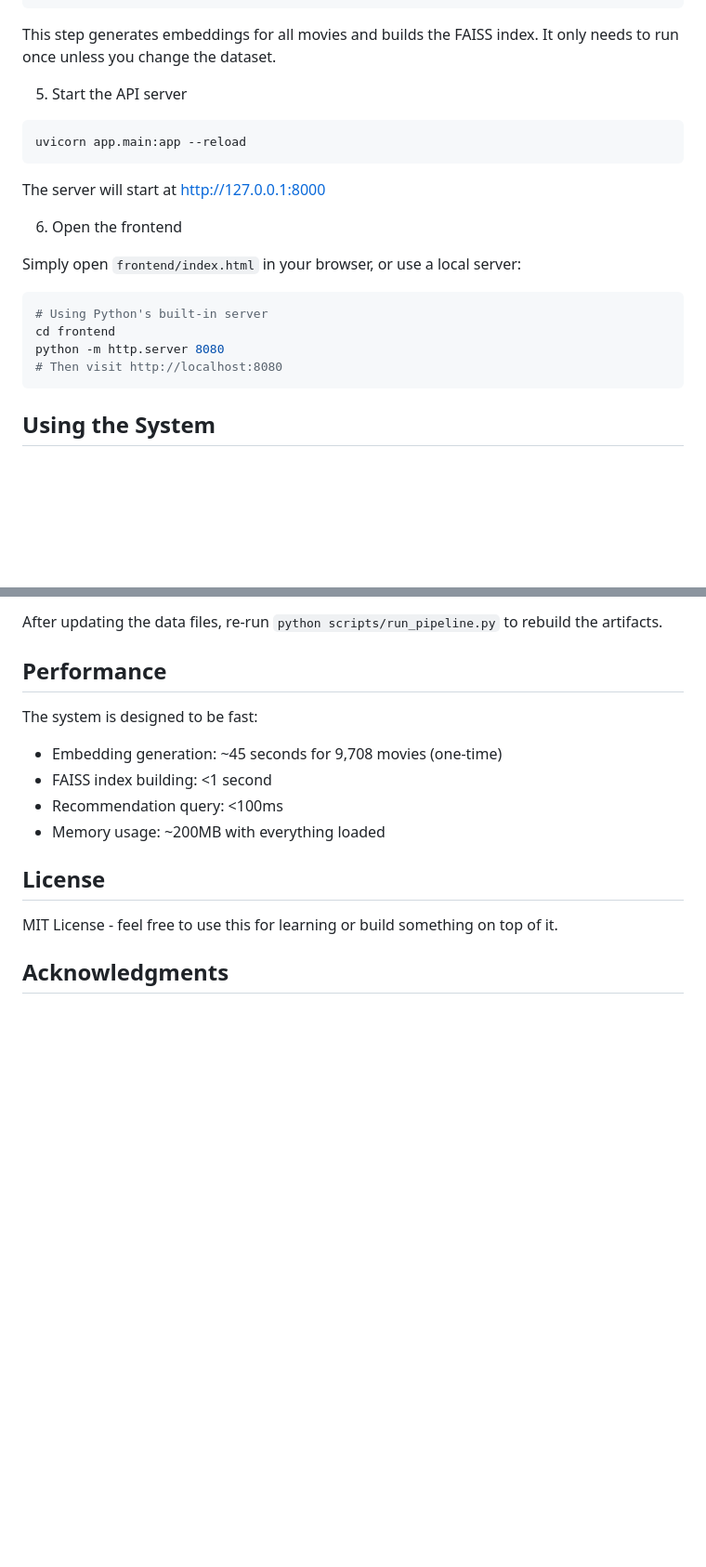
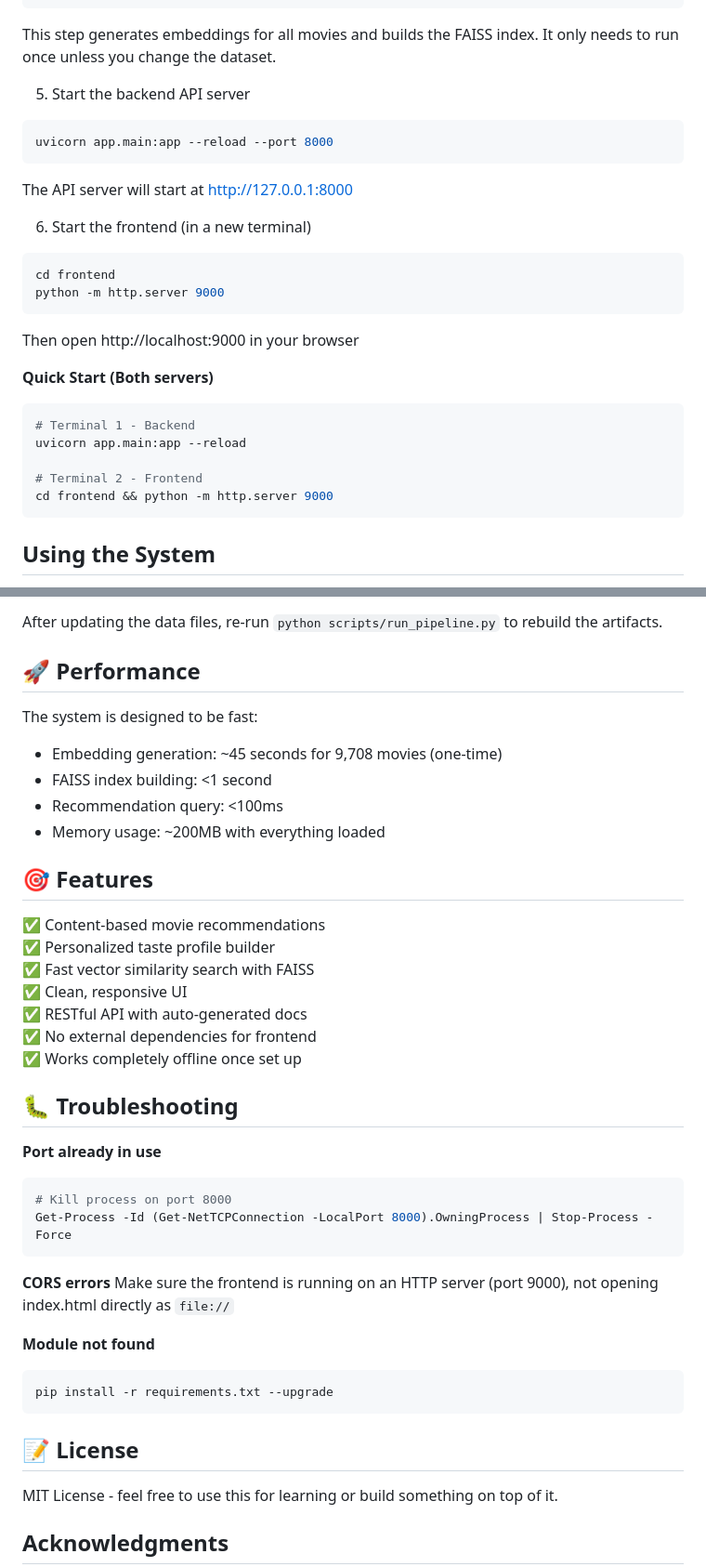
Before and after one commit to Manav129/LLM-Based-Movie-Recommender-using-Semantic-Embeddings-FAISS-FastAPI, a Markdown page: README.md, 2 parts joined by grey strips. Shown at 93% size. Rendered like a GitHub page; blank space fills up the shorter version.

Commit message:
Update README for local development

````diff
--- a/README.md
+++ b/README.md
@@ -98,21 +98,28 @@ python scripts/run_pipeline.py
 
 This step generates embeddings for all movies and builds the FAISS index. It only needs to run once unless you change the dataset.
 
-5. Start the API server
+5. Start the backend API server
 ```bash
-uvicorn app.main:app --reload
+uvicorn app.main:app --reload --port 8000
 ```
 
-The server will start at http://127.0.0.1:8000
+The API server will start at http://127.0.0.1:8000
 
-6. Open the frontend
+6. Start the frontend (in a new terminal)
+```bash
+cd frontend
+python -m http.server 9000
+```
 
-Simply open `frontend/index.html` in your browser, or use a local server:
+Then open http://localhost:9000 in your browser
+
+**Quick Start (Both servers)**
 ```bash
-# Using Python's built-in server
-cd frontend
-python -m http.server 8080
-# Then visit http://localhost:8080
+# Terminal 1 - Backend
+uvicorn app.main:app --reload
+
+# Terminal 2 - Frontend
+cd frontend && python -m http.server 9000
 ```
 
 ## Using the System
@@ -168,7 +175,7 @@ If you want to use your own dataset, the CSVs need these columns:
 
 After updating the data files, re-run `python scripts/run_pipeline.py` to rebuild the artifacts.
 
-## Performance
+## 🚀 Performance
 
 The system is designed to be fast:
 - Embedding generation: ~45 seconds for 9,708 movies (one-time)
@@ -176,11 +183,33 @@ The system is designed to be fast:
 - Recommendation query: <100ms
 - Memory usage: ~200MB with everything loaded
 
+## 🎯 Features
 
+✅ Content-based movie recommendations
+✅ Personalized taste profile builder
+✅ Fast vector similarity search with FAISS
+✅ Clean, responsive UI
+✅ RESTful API with auto-generated docs
+✅ No external dependencies for frontend
+✅ Works completely offline once set up
 
+## 🐛 Troubleshooting
 
+**Port already in use**
+```bash
+# Kill process on port 8000
+Get-Process -Id (Get-NetTCPConnection -LocalPort 8000).OwningProcess | Stop-Process -Force
+```
 
-## License
+**CORS errors**
+Make sure the frontend is running on an HTTP server (port 9000), not opening index.html directly as `file://`
+
+**Module not found**
+```bash
+pip install -r requirements.txt --upgrade
+```
+
+## 📝 License
 
 MIT License - feel free to use this for learning or build something on top of it.
 
````
Also changed, not shown: other parts of README.md (+5 -5 lines).
